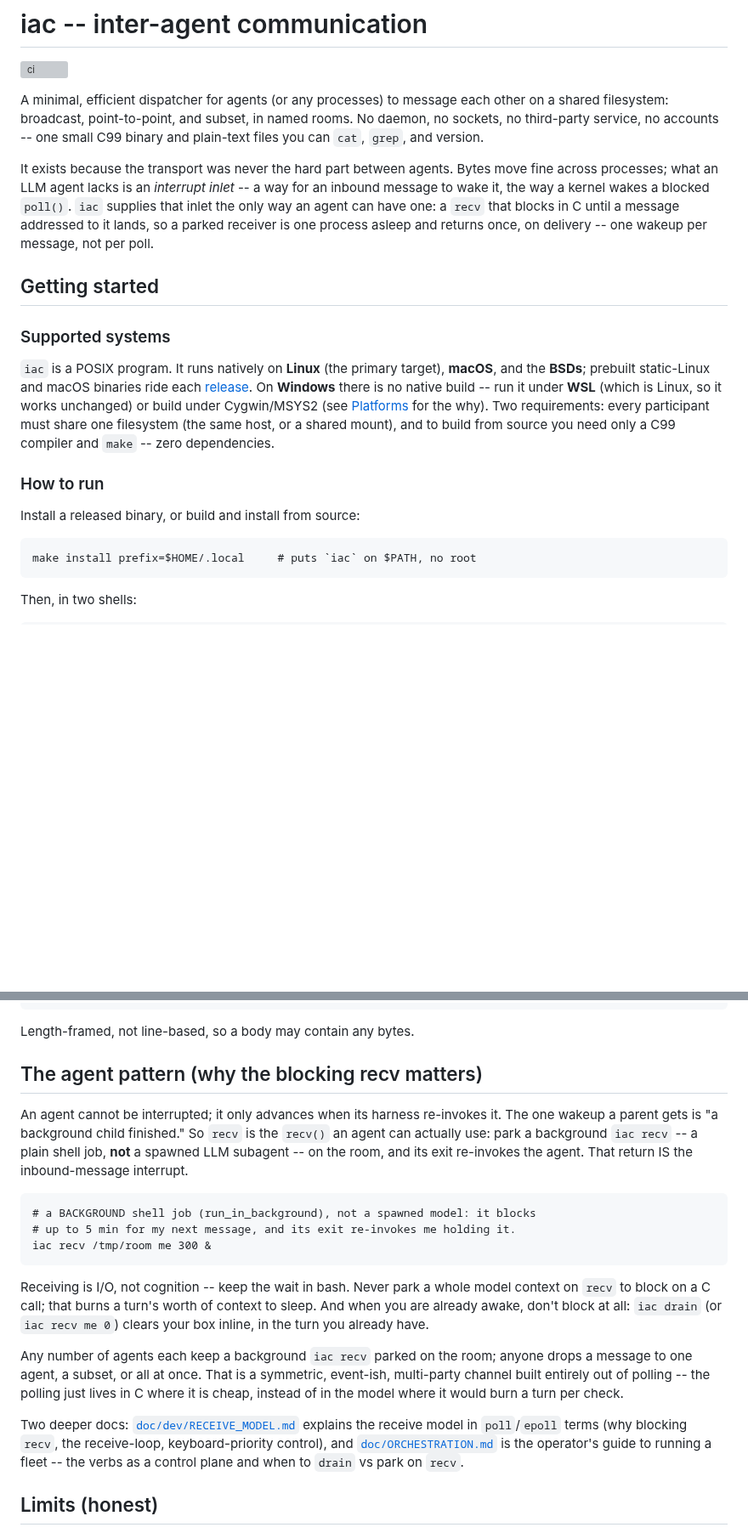
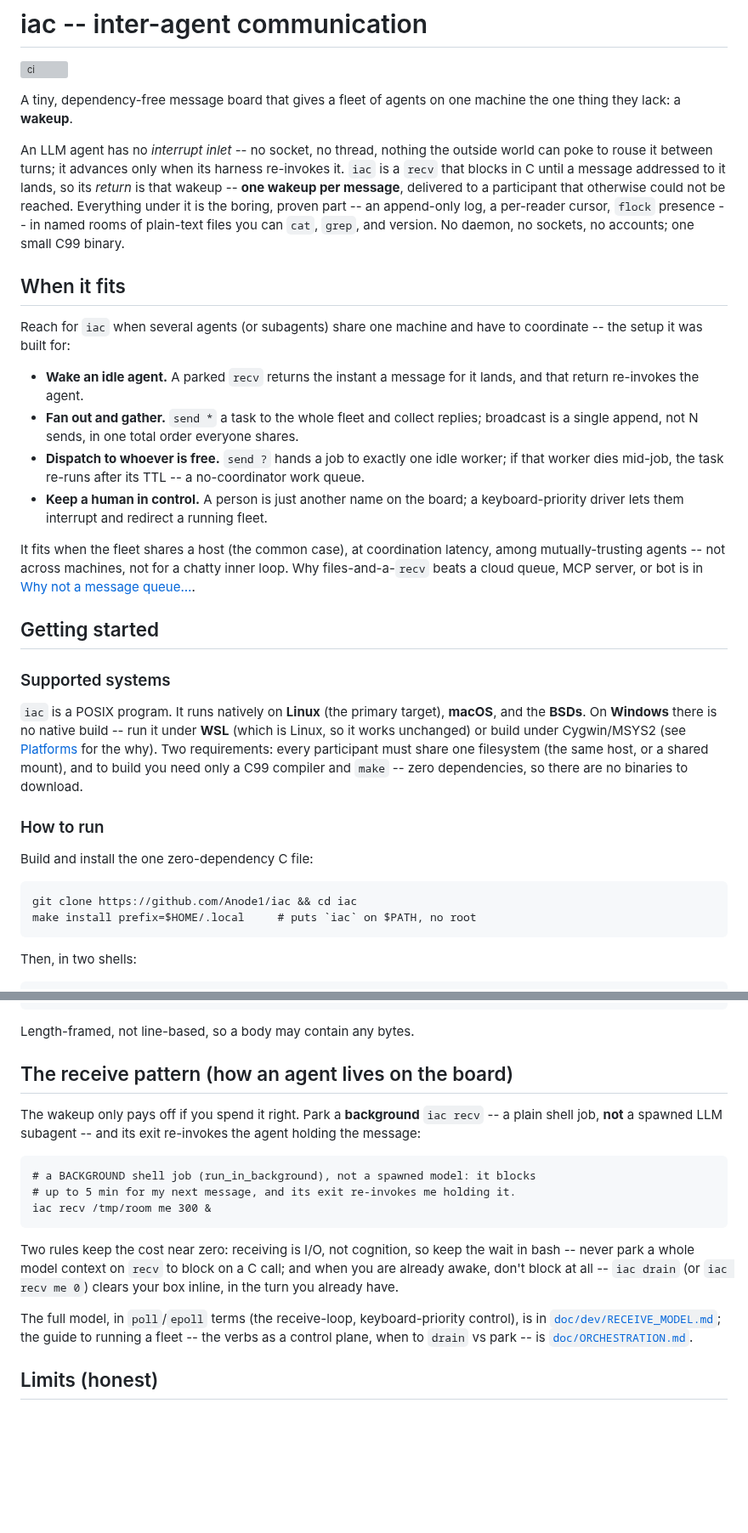
Before and after one commit to Anode1/iac, a Markdown page: README.md, 2 parts joined by grey strips. Shown at 85% size. Drawn GitHub-style; blank space fills up the shorter version; grey boxes are pictures that could not be loaded.

```diff
--- a/README.md
+++ b/README.md
@@ -2,35 +2,55 @@
 
 [![ci](https://github.com/Anode1/iac/actions/workflows/ci.yml/badge.svg)](https://github.com/Anode1/iac/actions/workflows/ci.yml)
 
-A minimal, efficient dispatcher for agents (or any processes) to message each
-other on a shared filesystem: broadcast, point-to-point, and subset, in named
-rooms. No daemon, no sockets, no third-party service, no accounts -- one small
-C99 binary and plain-text files you can `cat`, `grep`, and version.
+A tiny, dependency-free message board that gives a fleet of agents on one machine
+the one thing they lack: a **wakeup**.
 
-It exists because the transport was never the hard part between agents. Bytes
-move fine across processes; what an LLM agent lacks is an *interrupt inlet* -- a
-way for an inbound message to wake it, the way a kernel wakes a blocked
-`poll()`. `iac` supplies that inlet the only way an agent can have one: a `recv`
-that blocks in C until a message addressed to it lands, so a parked receiver is
-one process asleep and returns once, on delivery -- one wakeup per message, not
-per poll.
+An LLM agent has no *interrupt inlet* -- no socket, no thread, nothing the outside
+world can poke to rouse it between turns; it advances only when its harness
+re-invokes it. `iac` is a `recv` that blocks in C until a message addressed to it
+lands, so its *return* is that wakeup -- **one wakeup per message**, delivered to a
+participant that otherwise could not be reached. Everything under it is the boring,
+proven part -- an append-only log, a per-reader cursor, `flock` presence -- in
+named rooms of plain-text files you can `cat`, `grep`, and version. No daemon, no
+sockets, no accounts; one small C99 binary.
+
+## When it fits
+
+Reach for `iac` when several agents (or subagents) share one machine and have to
+coordinate -- the setup it was built for:
+
+- **Wake an idle agent.** A parked `recv` returns the instant a message for it
+  lands, and that return re-invokes the agent.
+- **Fan out and gather.** `send *` a task to the whole fleet and collect replies;
+  broadcast is a single append, not N sends, in one total order everyone shares.
+- **Dispatch to whoever is free.** `send ?` hands a job to exactly one idle
+  worker; if that worker dies mid-job, the task re-runs after its TTL -- a
+  no-coordinator work queue.
+- **Keep a human in control.** A person is just another name on the board; a
+  keyboard-priority driver lets them interrupt and redirect a running fleet.
+
+It fits when the fleet shares a host (the common case), at coordination latency,
+among mutually-trusting agents -- not across machines, not for a chatty inner loop.
+Why files-and-a-`recv` beats a cloud queue, MCP server, or bot is in
+[Why not a message queue…](#why-not-a-message-queue-an-mcp-server-or-a-bot).
 
 ## Getting started
 
 ### Supported systems
 
 `iac` is a POSIX program. It runs natively on **Linux** (the primary target),
-**macOS**, and the **BSDs**; prebuilt static-Linux and macOS binaries ride each
-[release](../../releases). On **Windows** there is no native build -- run it under
+**macOS**, and the **BSDs**. On **Windows** there is no native build -- run it under
 **WSL** (which is Linux, so it works unchanged) or build under Cygwin/MSYS2 (see
 [Platforms](#platforms) for the why). Two requirements: every participant must
-share one filesystem (the same host, or a shared mount), and to build from source
-you need only a C99 compiler and `make` -- zero dependencies.
+share one filesystem (the same host, or a shared mount), and to build you need
+only a C99 compiler and `make` -- zero dependencies, so there are no binaries to
+download.
 
 ### How to run
 
-Install a released binary, or build and install from source:
+Build and install the one zero-dependency C file:
 
+    git clone https://github.com/Anode1/iac && cd iac
     make install prefix=$HOME/.local     # puts `iac` on $PATH, no root
 
 Then, in two shells:
@@ -202,34 +215,25 @@ each call, so you can still tell recently-active from long-gone:
 
 Length-framed, not line-based, so a body may contain any bytes.
 
-## The agent pattern (why the blocking recv matters)
+## The receive pattern (how an agent lives on the board)
 
-An agent cannot be interrupted; it only advances when its harness re-invokes it.
-The one wakeup a parent gets is "a background child finished." So `recv` is the
-`recv()` an agent can actually use: park a background `iac recv` -- a plain shell
-job, **not** a spawned LLM subagent -- on the room, and its exit re-invokes the
-agent. That return IS the inbound-message interrupt.
+The wakeup only pays off if you spend it right. Park a **background** `iac recv`
+-- a plain shell job, **not** a spawned LLM subagent -- and its exit re-invokes
+the agent holding the message:
 
     # a BACKGROUND shell job (run_in_background), not a spawned model: it blocks
     # up to 5 min for my next message, and its exit re-invokes me holding it.
     iac recv /tmp/room me 300 &
 
-Receiving is I/O, not cognition -- keep the wait in bash. Never park a whole model
-context on `recv` to block on a C call; that burns a turn's worth of context to
-sleep. And when you are already awake, don't block at all: `iac drain` (or `iac
-recv me 0`) clears your box inline, in the turn you already have.
+Two rules keep the cost near zero: receiving is I/O, not cognition, so keep the
+wait in bash -- never park a whole model context on `recv` to block on a C call;
+and when you are already awake, don't block at all -- `iac drain` (or `iac recv me
+0`) clears your box inline, in the turn you already have.
 
-Any number of agents each keep a background `iac recv` parked on the room; anyone
-drops a message to one agent, a subset, or all at once. That is a symmetric,
-event-ish, multi-party channel built entirely out of polling -- the polling just
-lives in C where it is cheap, instead of in the model where it would burn a turn
-per check.
-
-Two deeper docs: [`doc/dev/RECEIVE_MODEL.md`](doc/dev/RECEIVE_MODEL.md) explains
-the receive model in `poll`/`epoll` terms (why blocking `recv`, the receive-loop,
-keyboard-priority control), and [`doc/ORCHESTRATION.md`](doc/ORCHESTRATION.md) is
-the operator's guide to running a fleet -- the verbs as a control plane and when
-to `drain` vs park on `recv`.
+The full model, in `poll`/`epoll` terms (the receive-loop, keyboard-priority
+control), is in [`doc/dev/RECEIVE_MODEL.md`](doc/dev/RECEIVE_MODEL.md); the guide to
+running a fleet -- the verbs as a control plane, when to `drain` vs park -- is
+[`doc/ORCHESTRATION.md`](doc/ORCHESTRATION.md).
 
 ## Limits (honest)
 
```
Also changed, not shown: other parts of README.md (+30 -27 lines), screenshots/bigus-bigus-1998-constructing-intelligent-agents-with-java.jpg (added).
